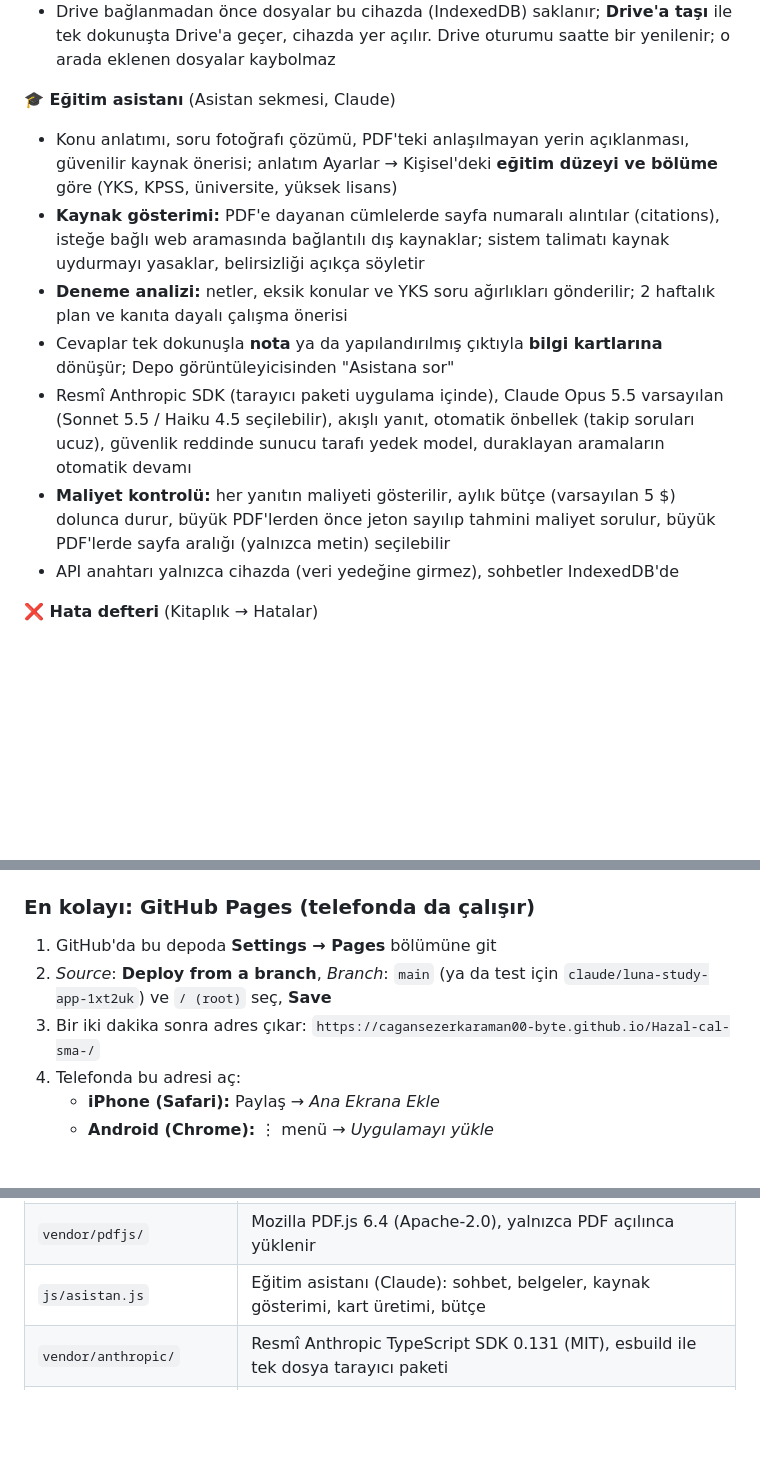
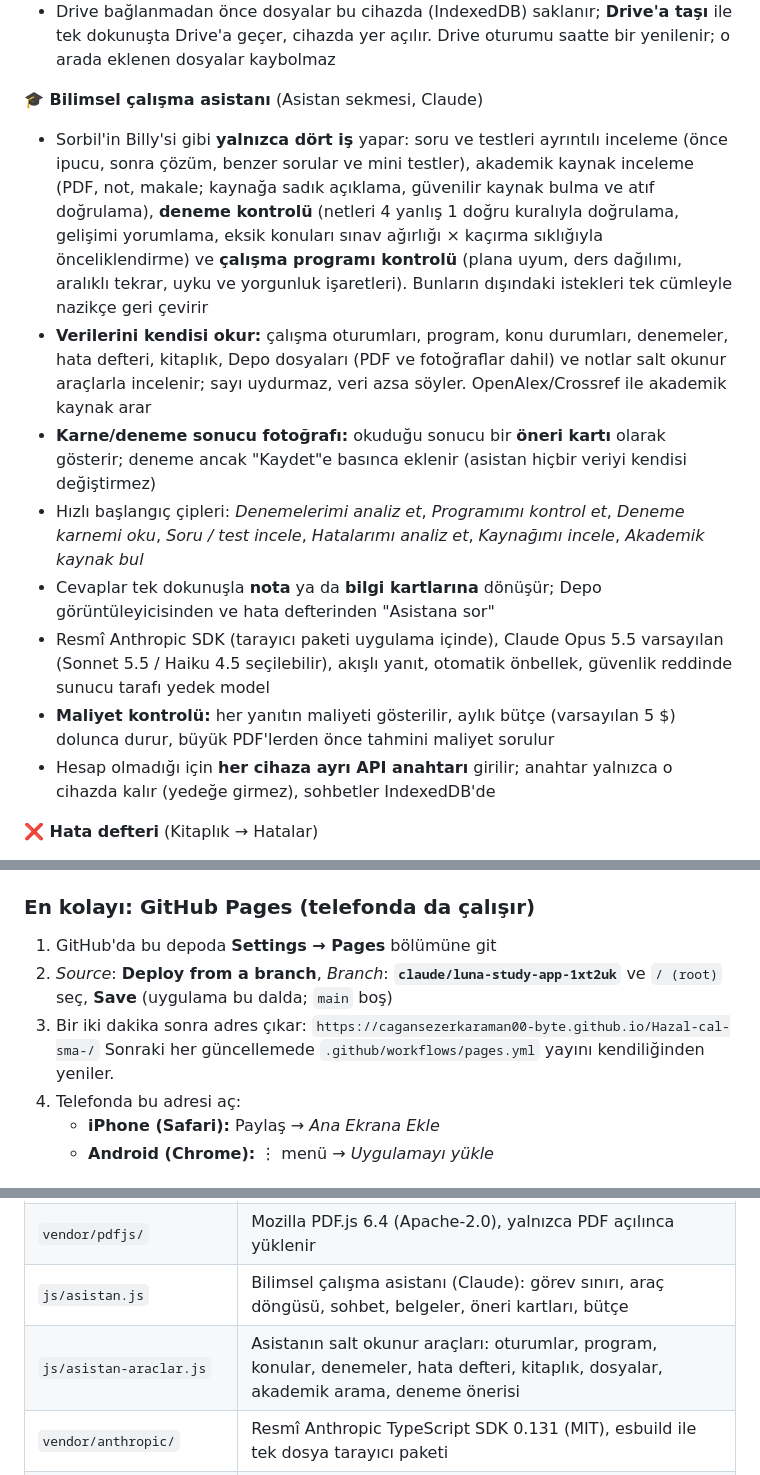
Before and after one commit to cagansezerkaraman00-byte/Hazal-cal-sma-, a Markdown page: README.md, 3 parts joined by grey strips. GitHub-like rendering; blank space fills up the shorter version.

Commit message:
Update README for the scoped assistant and the Pages setup
Describe the scientific study assistant as it works now (four jobs,
read-only tools over her data, confirm-before-save proposals, one API
key per device), point Pages at the app branch, and list
asistan-araclar.js.

Co-Authored-By: Claude Opus 5.5 <noreply@anthropic.com>
Claude-Session: https://claude.ai/code/session_01DdedTsvEvfXC5ehMhShnbP

```diff
--- a/README.md
+++ b/README.md
@@ -109,14 +109,15 @@ Hazal'ın beyaz, kabarık tüylü, kehribar gözlü kedisi **Luna** ile yıldız
 - **Google Drive** (isteğe bağlı): dosyalar Hazal'ın kendi Drive'ındaki *Luna Depo* klasöründe durur (iPad'de yer kaplamaz, telefon ve tablette aynı dosyalar). `drive.file` izni: uygulama sadece kendi yüklediği dosyaları görür. Giriş açılır pencere değil yönlendirme ile (iPad ana ekran uygulamasında sorunsuz); 5 MB üstü dosyalar kaldığı yerden devam edebilen yüklemeyle gider; silinen dosya Drive çöp kutusuna gider
 - Drive bağlanmadan önce dosyalar bu cihazda (IndexedDB) saklanır; **Drive'a taşı** ile tek dokunuşta Drive'a geçer, cihazda yer açılır. Drive oturumu saatte bir yenilenir; o arada eklenen dosyalar kaybolmaz
 
-**🎓 Eğitim asistanı** (Asistan sekmesi, Claude)
-- Konu anlatımı, soru fotoğrafı çözümü, PDF'teki anlaşılmayan yerin açıklanması, güvenilir kaynak önerisi; anlatım Ayarlar → Kişisel'deki **eğitim düzeyi ve bölüme** göre (YKS, KPSS, üniversite, yüksek lisans)
-- **Kaynak gösterimi:** PDF'e dayanan cümlelerde sayfa numaralı alıntılar (citations), isteğe bağlı web aramasında bağlantılı dış kaynaklar; sistem talimatı kaynak uydurmayı yasaklar, belirsizliği açıkça söyletir
-- **Deneme analizi:** netler, eksik konular ve YKS soru ağırlıkları gönderilir; 2 haftalık plan ve kanıta dayalı çalışma önerisi
-- Cevaplar tek dokunuşla **nota** ya da yapılandırılmış çıktıyla **bilgi kartlarına** dönüşür; Depo görüntüleyicisinden "Asistana sor"
-- Resmî Anthropic SDK (tarayıcı paketi uygulama içinde), Claude Opus 5.5 varsayılan (Sonnet 5.5 / Haiku 4.5 seçilebilir), akışlı yanıt, otomatik önbellek (takip soruları ucuz), güvenlik reddinde sunucu tarafı yedek model, duraklayan aramaların otomatik devamı
-- **Maliyet kontrolü:** her yanıtın maliyeti gösterilir, aylık bütçe (varsayılan 5 $) dolunca durur, büyük PDF'lerden önce jeton sayılıp tahmini maliyet sorulur, büyük PDF'lerde sayfa aralığı (yalnızca metin) seçilebilir
-- API anahtarı yalnızca cihazda (veri yedeğine girmez), sohbetler IndexedDB'de
+**🎓 Bilimsel çalışma asistanı** (Asistan sekmesi, Claude)
+- Sorbil'in Billy'si gibi **yalnızca dört iş** yapar: soru ve testleri ayrıntılı inceleme (önce ipucu, sonra çözüm, benzer sorular ve mini testler), akademik kaynak inceleme (PDF, not, makale; kaynağa sadık açıklama, güvenilir kaynak bulma ve atıf doğrulama), **deneme kontrolü** (netleri 4 yanlış 1 doğru kuralıyla doğrulama, gelişimi yorumlama, eksik konuları sınav ağırlığı × kaçırma sıklığıyla önceliklendirme) ve **çalışma programı kontrolü** (plana uyum, ders dağılımı, aralıklı tekrar, uyku ve yorgunluk işaretleri). Bunların dışındaki istekleri tek cümleyle nazikçe geri çevirir
+- **Verilerini kendisi okur:** çalışma oturumları, program, konu durumları, denemeler, hata defteri, kitaplık, Depo dosyaları (PDF ve fotoğraflar dahil) ve notlar salt okunur araçlarla incelenir; sayı uydurmaz, veri azsa söyler. OpenAlex/Crossref ile akademik kaynak arar
+- **Karne/deneme sonucu fotoğrafı:** okuduğu sonucu bir **öneri kartı** olarak gösterir; deneme ancak "Kaydet"e basınca eklenir (asistan hiçbir veriyi kendisi değiştirmez)
+- Hızlı başlangıç çipleri: *Denemelerimi analiz et*, *Programımı kontrol et*, *Deneme karnemi oku*, *Soru / test incele*, *Hatalarımı analiz et*, *Kaynağımı incele*, *Akademik kaynak bul*
+- Cevaplar tek dokunuşla **nota** ya da **bilgi kartlarına** dönüşür; Depo görüntüleyicisinden ve hata defterinden "Asistana sor"
+- Resmî Anthropic SDK (tarayıcı paketi uygulama içinde), Claude Opus 5.5 varsayılan (Sonnet 5.5 / Haiku 4.5 seçilebilir), akışlı yanıt, otomatik önbellek, güvenlik reddinde sunucu tarafı yedek model
+- **Maliyet kontrolü:** her yanıtın maliyeti gösterilir, aylık bütçe (varsayılan 5 $) dolunca durur, büyük PDF'lerden önce tahmini maliyet sorulur
+- Hesap olmadığı için **her cihaza ayrı API anahtarı** girilir; anahtar yalnızca o cihazda kalır (yedeğe girmez), sohbetler IndexedDB'de
 
 **❌ Hata defteri** (Kitaplık → Hatalar)
 - Yanlış yapılan sorunun fotoğrafı, ders, konu (YKS konu önerileriyle), **neden** yanlış yapıldığı (bilgi eksiği, yorum, işlem, dikkat, süre) ve püf noktası
@@ -137,8 +138,9 @@ Hazal'ın beyaz, kabarık tüylü, kehribar gözlü kedisi **Luna** ile yıldız
 
 ### En kolayı: GitHub Pages (telefonda da çalışır)
 1. GitHub'da bu depoda **Settings → Pages** bölümüne git
-2. *Source*: **Deploy from a branch**, *Branch*: `main` (ya da test için `claude/luna-study-app-1xt2uk`) ve `/ (root)` seç, **Save**
+2. *Source*: **Deploy from a branch**, *Branch*: **`claude/luna-study-app-1xt2uk`** ve `/ (root)` seç, **Save** (uygulama bu dalda; `main` boş)
 3. Bir iki dakika sonra adres çıkar: `https://cagansezerkaraman00-byte.github.io/Hazal-cal-sma-/`
+   Sonraki her güncellemede `.github/workflows/pages.yml` yayını kendiliğinden yeniler.
 4. Telefonda bu adresi aç:
    - **iPhone (Safari):** Paylaş → *Ana Ekrana Ekle*
    - **Android (Chrome):** ⋮ menü → *Uygulamayı yükle*
@@ -184,7 +186,8 @@ Tüm veriler sadece kullanılan cihazın tarayıcısında saklanır (sunucu yok,
 | `js/giris.js` | Depo için isteğe bağlı Google Drive girişi (yönlendirme akışı, yalnızca drive.file) |
 | `js/depo.js`, `js/depo-ui.js` | Depo: Google Drive / cihaz depolama, yükleme, eşitleme, PDF ve fotoğraf görüntüleyici |
 | `vendor/pdfjs/` | Mozilla PDF.js 6.4 (Apache-2.0), yalnızca PDF açılınca yüklenir |
-| `js/asistan.js` | Eğitim asistanı (Claude): sohbet, belgeler, kaynak gösterimi, kart üretimi, bütçe |
+| `js/asistan.js` | Bilimsel çalışma asistanı (Claude): görev sınırı, araç döngüsü, sohbet, belgeler, öneri kartları, bütçe |
+| `js/asistan-araclar.js` | Asistanın salt okunur araçları: oturumlar, program, konular, denemeler, hata defteri, kitaplık, dosyalar, akademik arama, deneme önerisi |
 | `vendor/anthropic/` | Resmî Anthropic TypeScript SDK 0.131 (MIT), esbuild ile tek dosya tarayıcı paketi |
 | `js/hata.js` | Hata defteri: fotoğraflı yanlış sorular, aralıklı yeniden çözme, hata analizi |
 | `js/kaynak.js`, `js/kaynak-ui.js` | Akademik kütüphane: OpenAlex/Crossref/Open Library, APA 7 / Vancouver / IEEE kaynakça |
```
